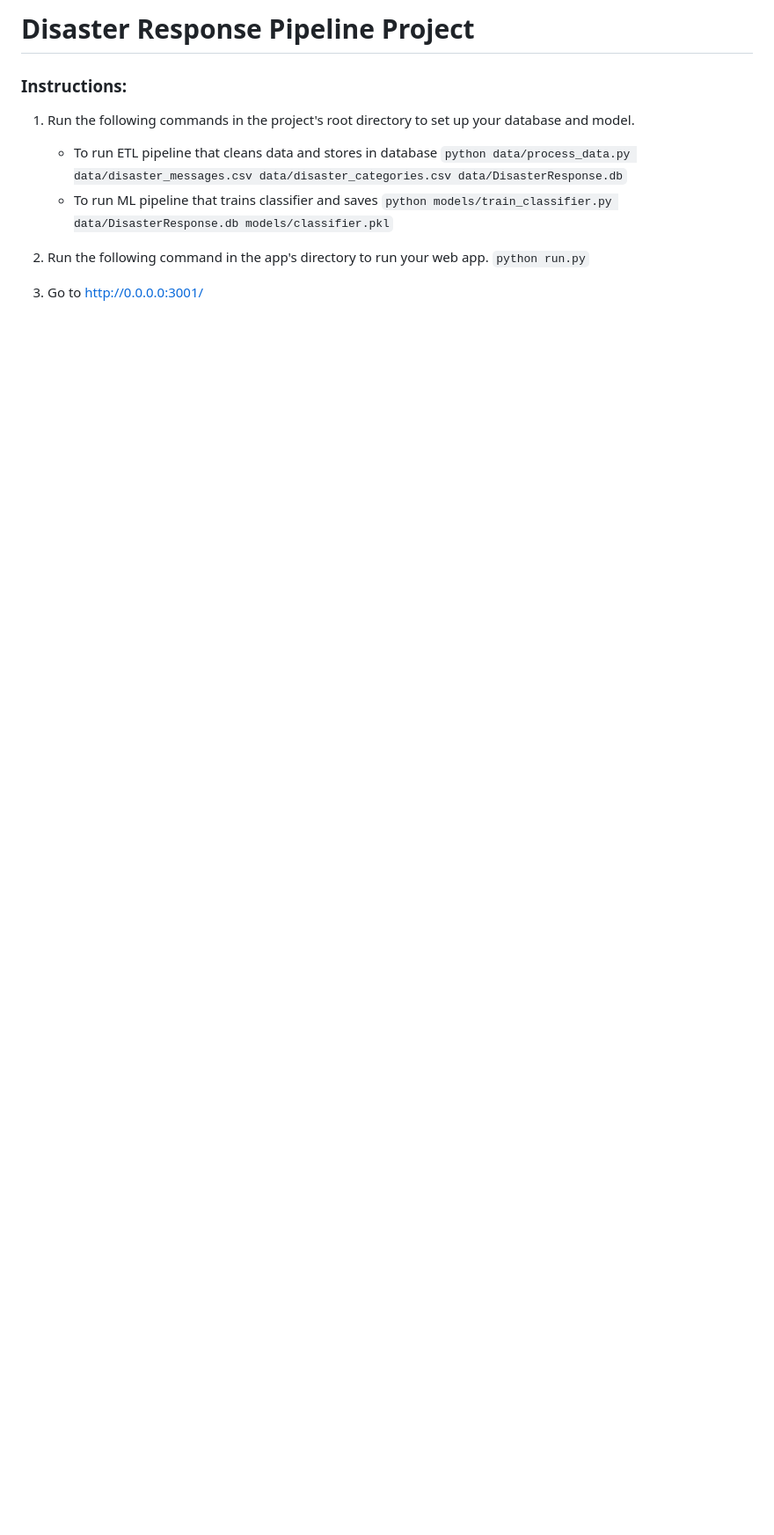
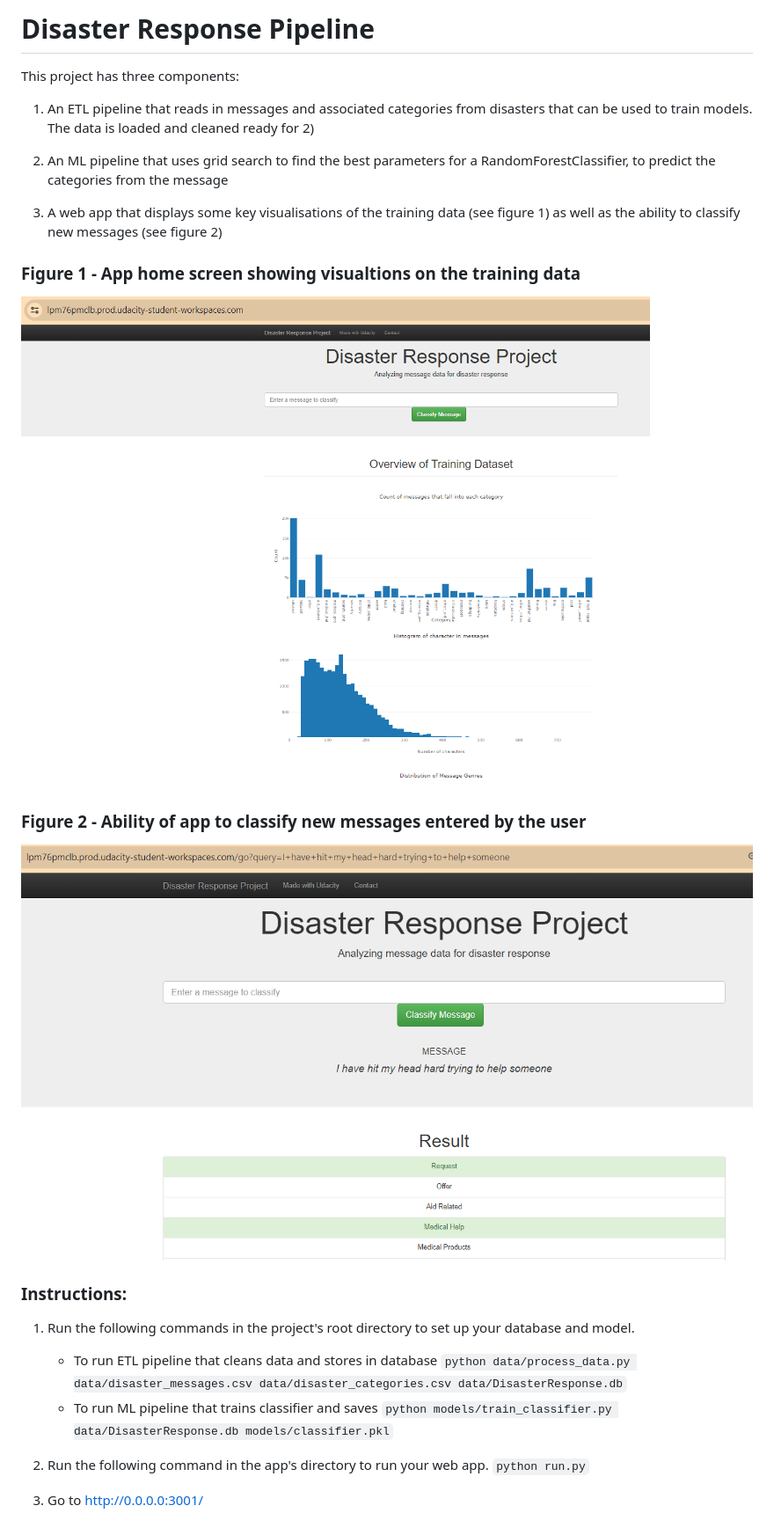
Before and after one commit to matt-hull0/udacity_ds_term2_disaster_response_pipeline, a Markdown page: README.md, the part around the change. Shown: that part at 88% size. Rendered like a GitHub page; pictures changed too: resources/home_screen.png (added), resources/msg_classification.png (added); blank space fills up the shorter version.

```diff
--- a/README.md
+++ b/README.md
@@ -1,4 +1,21 @@
-# Disaster Response Pipeline Project
+# Disaster Response Pipeline
+
+This project has three components:
+
+ 1) An ETL pipeline that reads in messages and associated categories from disasters that can be used to train models.
+    The data is loaded and cleaned ready for 2)
+
+2) An ML pipeline that uses grid search to find the best parameters for a RandomForestClassifier, to predict
+    the categories from the message
+
+3) A web app that displays some key visualisations of the training data (see figure 1)
+    as well as the ability to classify new messages (see figure 2)
+
+### Figure 1 - App home screen showing visualtions on the training data
+![](resources/home_screen.png)
+
+### Figure 2 - Ability of app to classify new messages entered by the user
+![](resources/msg_classification.png)
 
 ### Instructions:
 1. Run the following commands in the project's root directory to set up your database and model.
```
Also changed, not shown: 1 other file.
